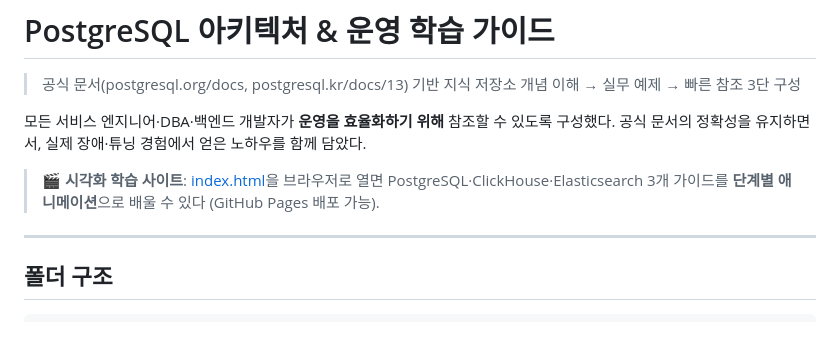
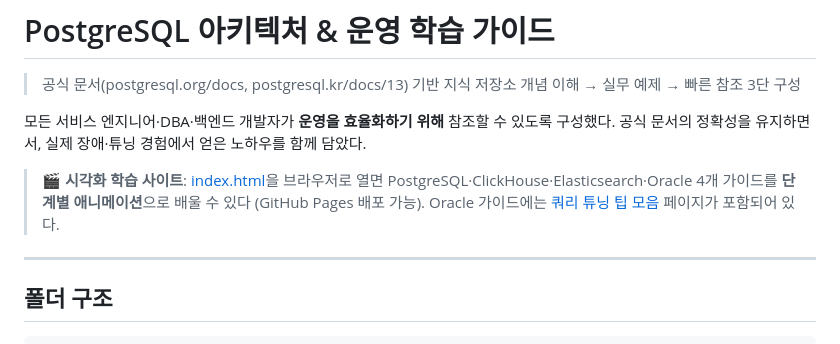
Before and after one commit to jaero0725/postgresql-guide, a Markdown page: README.md, the part around the change. GitHub-like rendering.

Commit message:
Mention Oracle guide and tuning page in README
Co-Authored-By: Claude Fable 5 <noreply@anthropic.com>
Claude-Session: https://claude.ai/code/session_0189GJ8DCDDjCBe25fUBvW3t

```diff
--- a/README.md
+++ b/README.md
@@ -5,7 +5,7 @@
 
 모든 서비스 엔지니어·DBA·백엔드 개발자가 **운영을 효율화하기 위해** 참조할 수 있도록 구성했다. 공식 문서의 정확성을 유지하면서, 실제 장애·튜닝 경험에서 얻은 노하우를 함께 담았다.
 
-> 🎬 **시각화 학습 사이트**: [index.html](index.html)을 브라우저로 열면 PostgreSQL·ClickHouse·Elasticsearch 3개 가이드를 **단계별 애니메이션**으로 배울 수 있다 (GitHub Pages 배포 가능).
+> 🎬 **시각화 학습 사이트**: [index.html](index.html)을 브라우저로 열면 PostgreSQL·ClickHouse·Elasticsearch·Oracle 4개 가이드를 **단계별 애니메이션**으로 배울 수 있다 (GitHub Pages 배포 가능). Oracle 가이드에는 [쿼리 튜닝 팁 모음](or/tuning.html) 페이지가 포함되어 있다.
 
 ---
 
```
